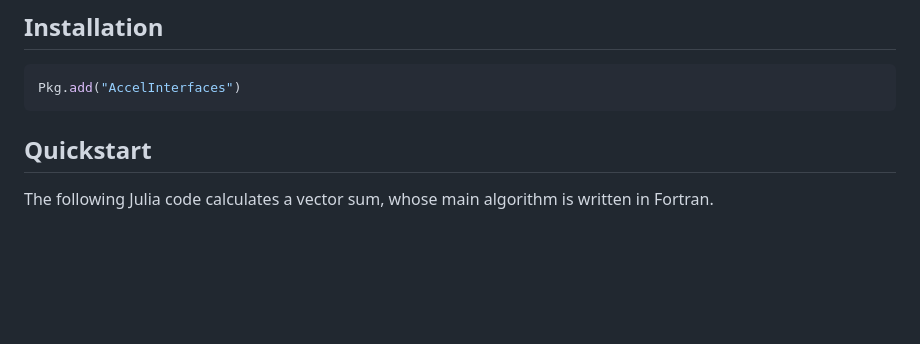
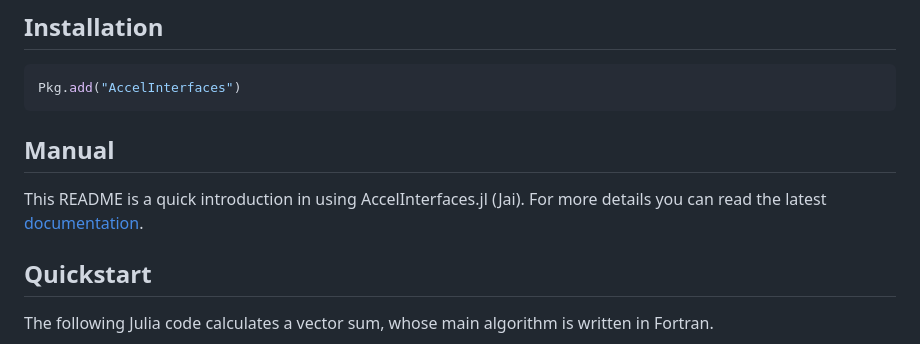
Before and after one commit to grnydawn/AccelInterfaces.jl, a Markdown page: README.md, the part around one of its changes. GitHub-like rendering; blank space fills up the shorter version.

````diff
--- a/README.md
+++ b/README.md
@@ -21,6 +21,9 @@ This package is still in the early stages of development. Please use this packag
 ```julia
 Pkg.add("AccelInterfaces")
 ```
+
+## Manual
+This README is a quick introduction in using AccelInterfaces.jl (Jai). For more details you can read the latest [documentation](https://grnydawn.github.io/AccelInterfaces.jl/).
 
 ## Quickstart
 
````
Also changed, not shown: other parts of README.md (+1 -1 lines).
